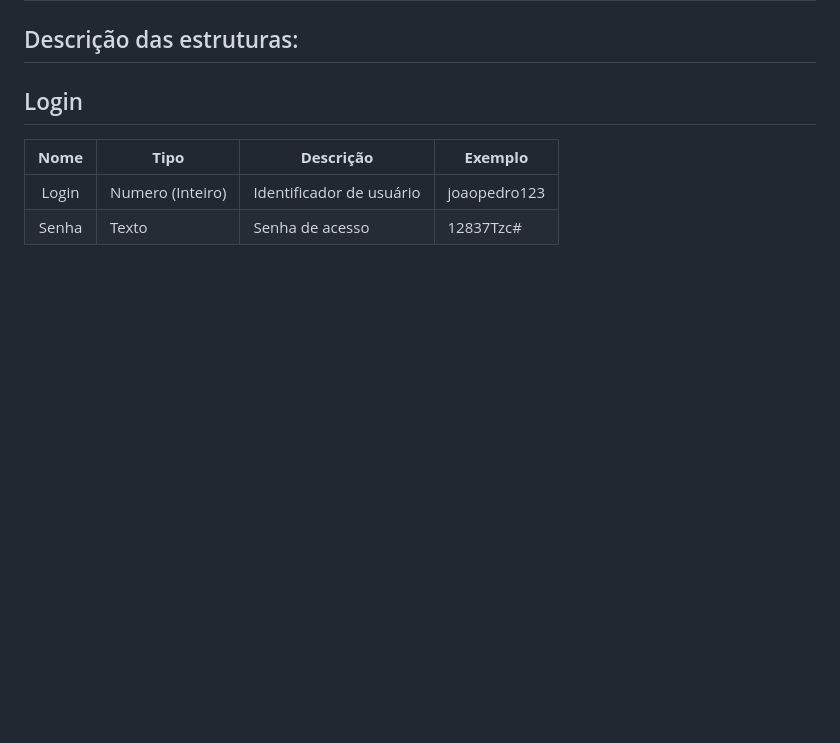
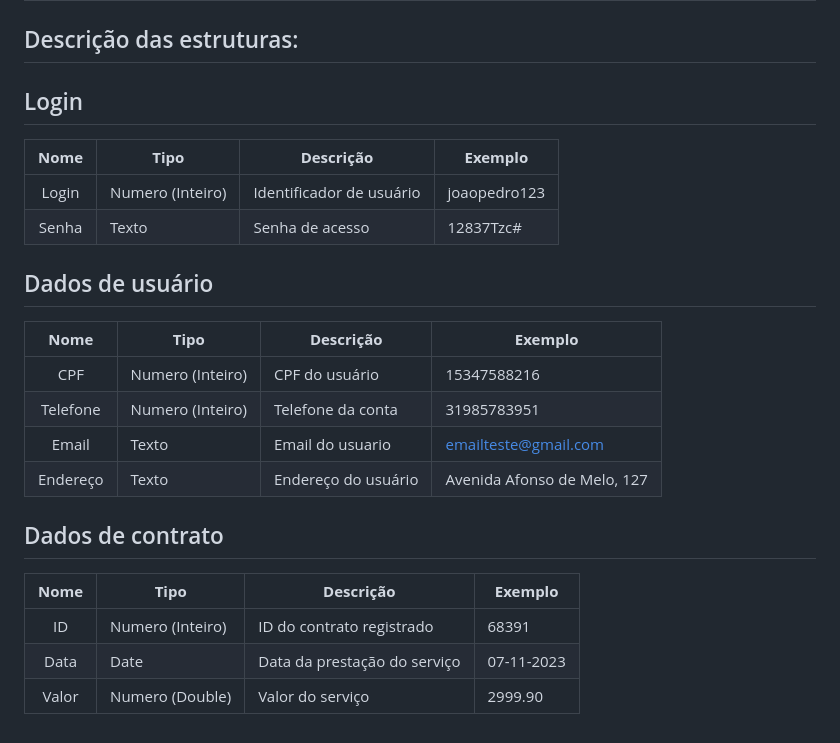
Before and after one commit to ICEI-PUC-Minas-PBR-SI/pbr-si-ads-2023-2-p1-tiaw-g10-events-now, a Markdown page: docs/development.md, the part around one of its changes. Rendered like a GitHub page; blank space fills up the shorter version.

```diff
--- a/docs/development.md
+++ b/docs/development.md
@@ -75,3 +76,18 @@ As tabelas que se seguem apresentam os requisitos funcionais e não-funcionais q
 |:--------------:|-------------------|-------------------------------------------|------------------------------------------------|
 | Login          | Numero (Inteiro)  | Identificador de usuário                  | joaopedro123                                   |
 | Senha          | Texto             | Senha de acesso                           | 12837Tzc#                                      |
+
+## Dados de usuário
+|  **Nome**      | **Tipo**          | **Descrição**                             | **Exemplo**                                    |
+|:--------------:|-------------------|-------------------------------------------|------------------------------------------------|
+| CPF            | Numero (Inteiro)  | CPF do usuário                            | 15347588216                                    |
+| Telefone       | Numero (Inteiro)  | Telefone da conta                         | 31985783951                                    |
+| Email          | Texto             | Email do usuario                          | emailteste@gmail.com                           |
+| Endereço       | Texto             | Endereço do usuário                       | Avenida Afonso de Melo, 127                    |
+
+## Dados de contrato
+|  **Nome**      | **Tipo**          | **Descrição**                             | **Exemplo**                                    |
+|:--------------:|-------------------|-------------------------------------------|------------------------------------------------|
+| ID             | Numero (Inteiro)  | ID do contrato registrado                 | 68391                                          |
+| Data           | Date              | Data da prestação do serviço              | 07-11-2023                                     |
+| Valor          | Numero (Double)   | Valor do serviço                          | 2999.90                                        |
```
Also changed, not shown: other parts of docs/development.md (+1 -0 lines).
